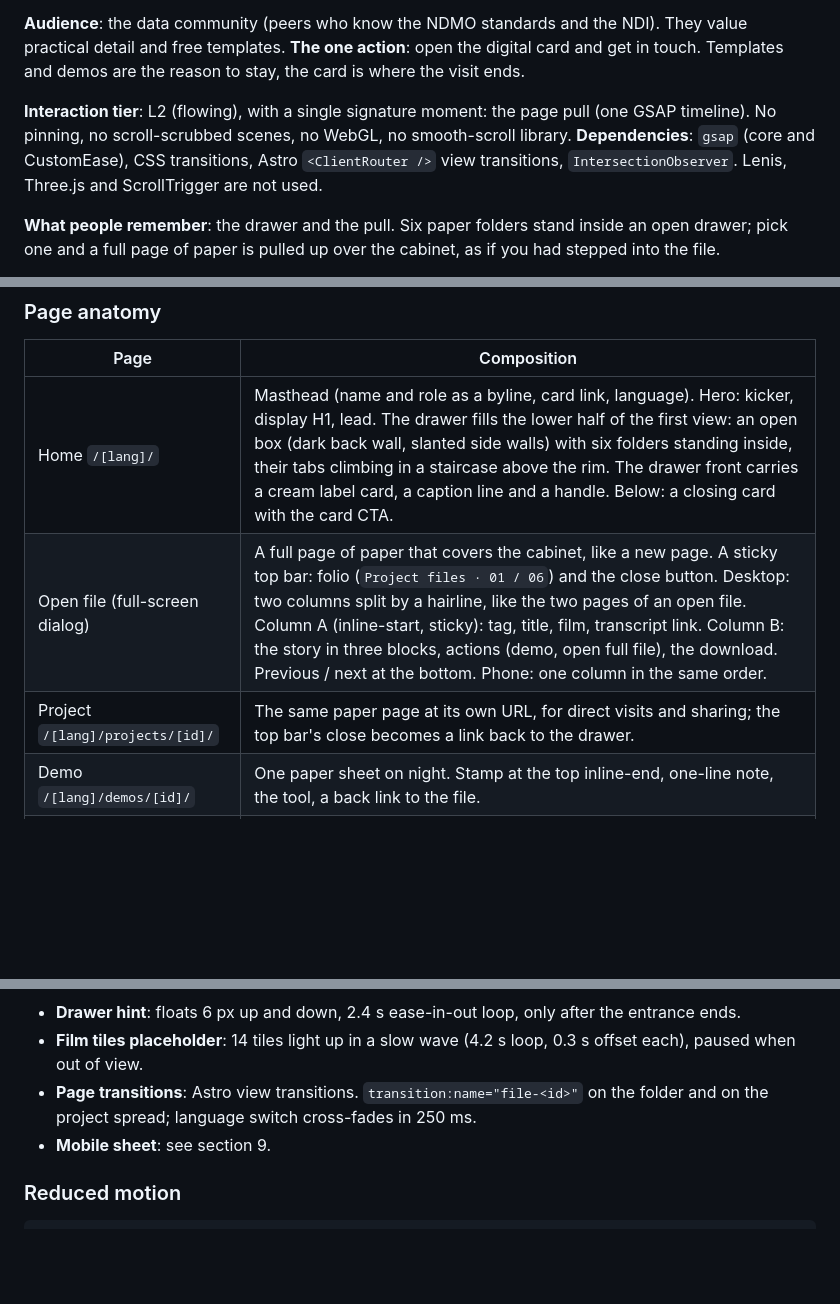
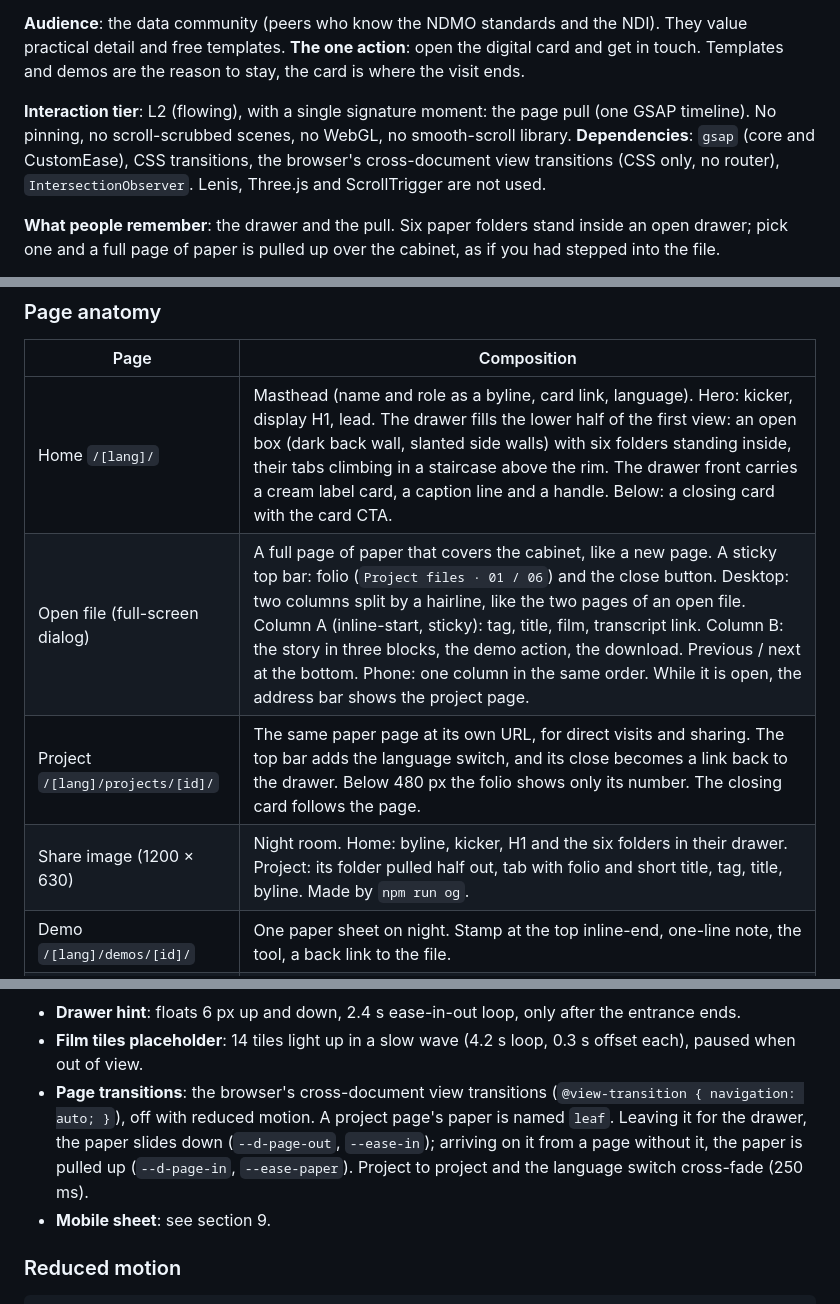
Before and after one commit to zahmee7/zahmee7.github.io, a Markdown page: DESIGN.md, 3 parts joined by grey strips. Rendered like a GitHub page; blank space fills up the shorter version.

```diff
--- a/DESIGN.md
+++ b/DESIGN.md
@@ -19,7 +19,7 @@ Inputs: `docs/BRIEF.md`, `CLAUDE.md`, `design/tokens.css`, `design/MOTION.md`, `
 **The one action**: open the digital card and get in touch. Templates and demos are the reason to stay, the card is where the visit ends.
 
 **Interaction tier**: L2 (flowing), with a single signature moment: the page pull (one GSAP timeline). No pinning, no scroll-scrubbed scenes, no WebGL, no smooth-scroll library.
-**Dependencies**: `gsap` (core and CustomEase), CSS transitions, Astro `<ClientRouter />` view transitions, `IntersectionObserver`. Lenis, Three.js and ScrollTrigger are not used.
+**Dependencies**: `gsap` (core and CustomEase), CSS transitions, the browser's cross-document view transitions (CSS only, no router), `IntersectionObserver`. Lenis, Three.js and ScrollTrigger are not used.
 
 **What people remember**: the drawer and the pull. Six paper folders stand inside an open drawer; pick one and a full page of paper is pulled up over the cabinet, as if you had stepped into the file.
 
@@ -31,8 +31,9 @@ Inputs: `docs/BRIEF.md`, `CLAUDE.md`, `design/tokens.css`, `design/MOTION.md`, `
 | Page | Composition |
 |---|---|
 | Home `/[lang]/` | Masthead (name and role as a byline, card link, language). Hero: kicker, display H1, lead. The drawer fills the lower half of the first view: an open box (dark back wall, slanted side walls) with six folders standing inside, their tabs climbing in a staircase above the rim. The drawer front carries a cream label card, a caption line and a handle. Below: a closing card with the card CTA. |
-| Open file (full-screen dialog) | A full page of paper that covers the cabinet, like a new page. A sticky top bar: folio (`Project files · 01 / 06`) and the close button. Desktop: two columns split by a hairline, like the two pages of an open file. Column A (inline-start, sticky): tag, title, film, transcript link. Column B: the story in three blocks, actions (demo, open full file), the download. Previous / next at the bottom. Phone: one column in the same order. |
-| Project `/[lang]/projects/[id]/` | The same paper page at its own URL, for direct visits and sharing; the top bar's close becomes a link back to the drawer. |
+| Open file (full-screen dialog) | A full page of paper that covers the cabinet, like a new page. A sticky top bar: folio (`Project files · 01 / 06`) and the close button. Desktop: two columns split by a hairline, like the two pages of an open file. Column A (inline-start, sticky): tag, title, film, transcript link. Column B: the story in three blocks, the demo action, the download. Previous / next at the bottom. Phone: one column in the same order. While it is open, the address bar shows the project page. |
+| Project `/[lang]/projects/[id]/` | The same paper page at its own URL, for direct visits and sharing. The top bar adds the language switch, and its close becomes a link back to the drawer. Below 480 px the folio shows only its number. The closing card follows the page. |
+| Share image (1200 × 630) | Night room. Home: byline, kicker, H1 and the six folders in their drawer. Project: its folder pulled half out, tab with folio and short title, tag, title, byline. Made by `npm run og`. |
 | Demo `/[lang]/demos/[id]/` | One paper sheet on night. Stamp at the top inline-end, one-line note, the tool, a back link to the file. |
 | 404 | An empty drawer slot and one line: "This file is not in the drawer." with a link back. |
 
@@ -958,7 +959,7 @@ Approved by the owner in the prototype (style 1, "page pulled up"). Reference im
 
 - **Drawer hint**: floats 6 px up and down, 2.4 s ease-in-out loop, only after the entrance ends.
 - **Film tiles placeholder**: 14 tiles light up in a slow wave (4.2 s loop, 0.3 s offset each), paused when out of view.
-- **Page transitions**: Astro view transitions. `transition:name="file-<id>"` on the folder and on the project spread; language switch cross-fades in 250 ms.
+- **Page transitions**: the browser's cross-document view transitions (`@view-transition { navigation: auto; }`), off with reduced motion. A project page's paper is named `leaf`. Leaving it for the drawer, the paper slides down (`--d-page-out`, `--ease-in`); arriving on it from a page without it, the paper is pulled up (`--d-page-in`, `--ease-paper`). Project to project and the language switch cross-fade (250 ms).
 - **Mobile sheet**: see section 9.
 
 ### Reduced motion
```
Also changed, not shown: CLAUDE.md (+3 -2 lines), design/MOTION.md (+3 -1 lines).
